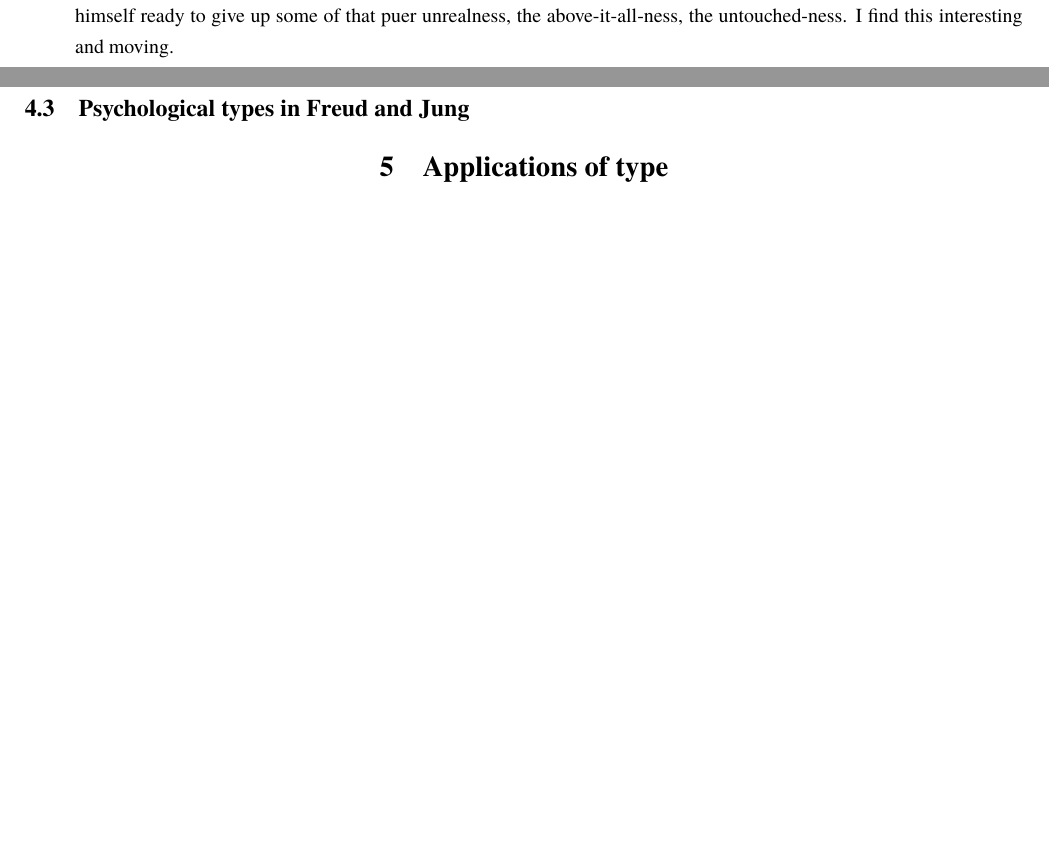
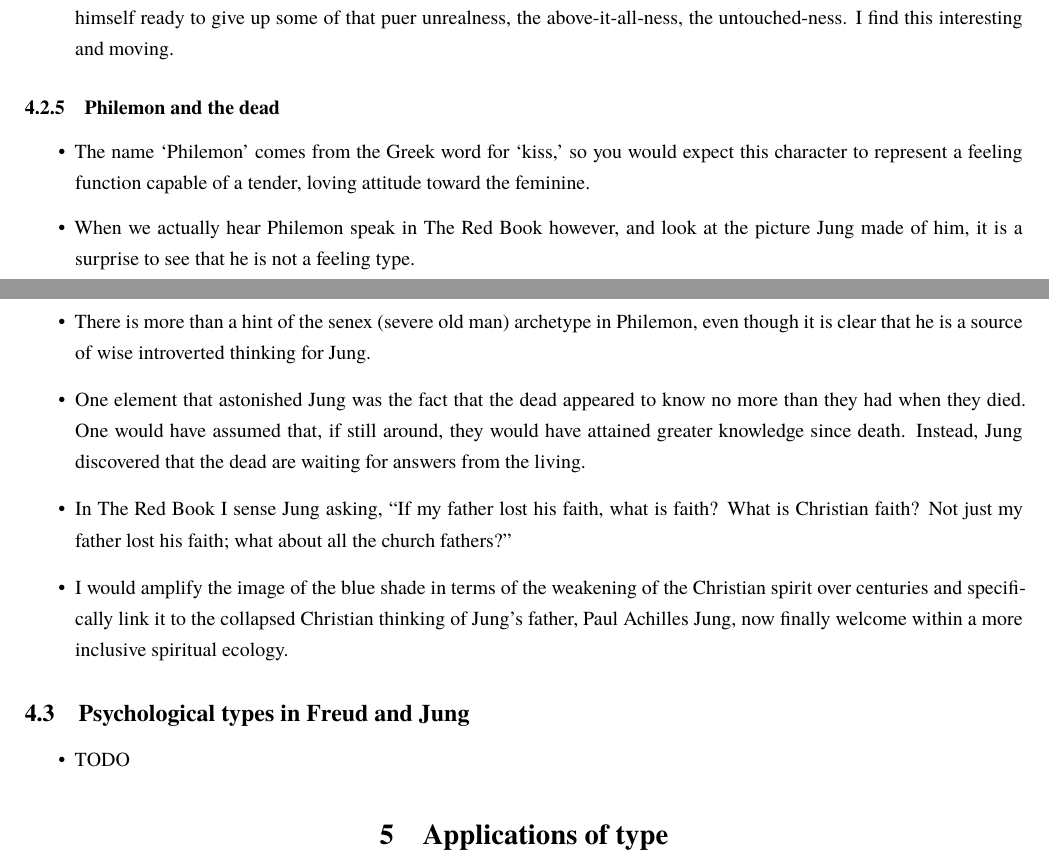
Before and after one commit to cdluminate/MyNotes, a LaTeX document (jungian.tex, which reads src/beebe.tex): two parts of pages 38 and 39 of 40, joined at a grey line, cut so that both start at the same text, the shorter picture padded with empty space. Compiled offline with XeLaTeX; a missing font is replaced by an installed copy or a similar font.

Commit message:
beebe: update

```diff
--- a/src/beebe.tex
+++ b/src/beebe.tex
@@ -1121,7 +1121,45 @@ interesting and moving.
 
 \end{itemize}
 
+\subsubsection{Philemon and the dead}
+
+\begin{itemize}
+
+\item The name `Philemon' comes from the Greek word for `kiss,' so you would
+expect this character to represent a feeling function capable of a tender,
+loving attitude toward the feminine.
+
+\item When we actually hear Philemon speak in The Red Book however, and look at
+the picture Jung made of him, it is a surprise to see that he is not a feeling
+type.
+
+\item There is more than a hint of the senex (severe old man) archetype in
+Philemon, even though it is clear that he is a source of wise introverted
+thinking for Jung.
+
+\item One element that astonished Jung was the fact that the dead appeared to
+know no more than they had when they died. One would have assumed that, if
+still around, they would have attained greater knowledge since death.  Instead,
+Jung discovered that the dead are waiting for answers from the living.
+
+\item In The Red Book I sense Jung asking, ``If my father lost his faith, what
+is faith? What is Christian faith? Not just my father lost his faith; what
+about all the church fathers?''
+
+\item I would amplify the image of the blue shade in terms of the weakening of
+the Christian spirit over centuries and specifically link it to the collapsed
+Christian thinking of Jung's father, Paul Achilles Jung, now finally welcome
+within a more inclusive spiritual ecology.
+
+\end{itemize}
+
 \subsection{Psychological types in Freud and Jung}
+
+\begin{itemize}
+
+\item TODO
+
+\end{itemize}
 
 \section{Applications of type}
 
```
